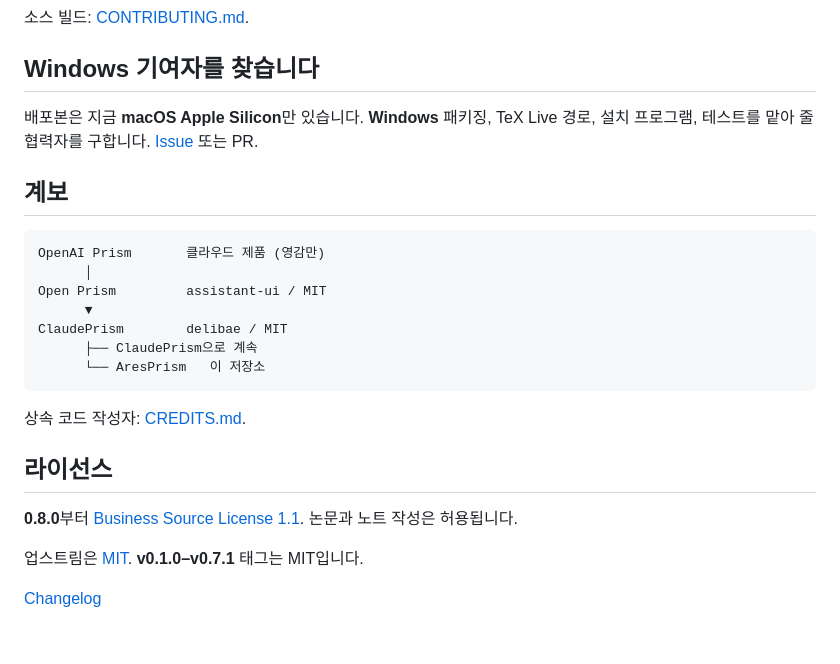
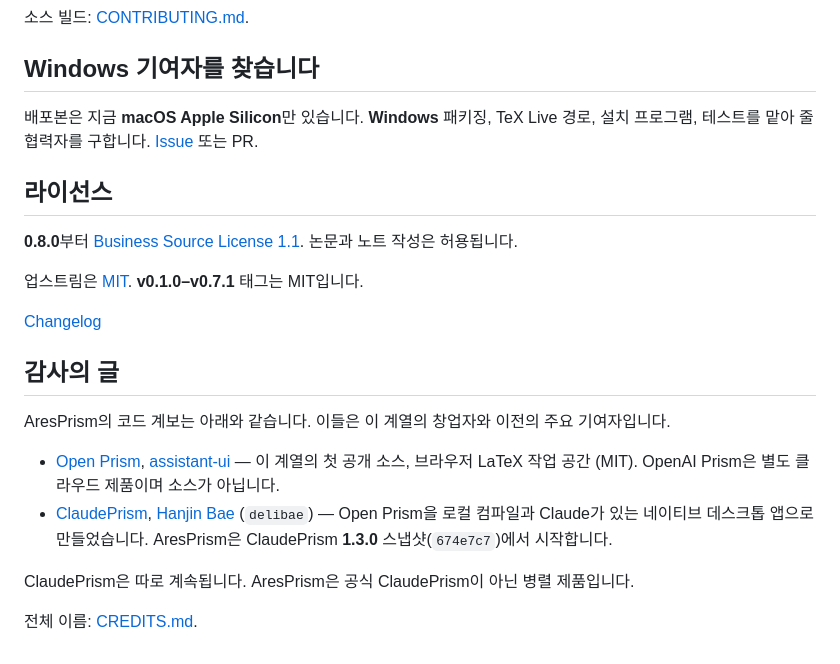
Before and after one commit to Ares960826/AresPrism, a Markdown page: README.ko.md, the part around the change. Rendered like a GitHub page.

````diff
--- a/README.ko.md
+++ b/README.ko.md
@@ -116,20 +116,6 @@ CodeMirror 6, MuPDF, SyncTeX. **⌘ Enter**로 컴파일. 미리보기 막대에
 
 배포본은 지금 **macOS Apple Silicon**만 있습니다. **Windows** 패키징, TeX Live 경로, 설치 프로그램, 테스트를 맡아 줄 협력자를 구합니다. [Issue](https://github.com/Ares960826/AresPrism/issues) 또는 PR.
 
-## 계보
-
-```
-OpenAI Prism       클라우드 제품 (영감만)
-      │
-Open Prism         assistant-ui / MIT
-      ▼
-ClaudePrism        delibae / MIT
-      ├── ClaudePrism으로 계속
-      └── AresPrism   이 저장소
-```
-
-상속 코드 작성자: [CREDITS.md](./CREDITS.md).
-
 ## 라이선스
 
 **0.8.0**부터 [Business Source License 1.1](./LICENSE). 논문과 노트 작성은 허용됩니다.
@@ -137,3 +123,14 @@ ClaudePrism        delibae / MIT
 업스트림은 [MIT](./LICENSES/MIT.txt). **v0.1.0–v0.7.1** 태그는 MIT입니다.
 
 [Changelog](./docs/ares/CHANGELOG.md)
+
+## 감사의 글
+
+AresPrism의 코드 계보는 아래와 같습니다. 이들은 이 계열의 창업자와 이전의 주요 기여자입니다.
+
+- [Open Prism](https://github.com/assistant-ui/open-prism), [assistant-ui](https://github.com/assistant-ui) — 이 계열의 첫 공개 소스, 브라우저 LaTeX 작업 공간 (MIT). OpenAI Prism은 별도 클라우드 제품이며 소스가 아닙니다.
+- [ClaudePrism](https://github.com/delibae/claude-prism), [Hanjin Bae](https://github.com/delibae) (`delibae`) — Open Prism을 로컬 컴파일과 Claude가 있는 네이티브 데스크톱 앱으로 만들었습니다. AresPrism은 ClaudePrism **1.3.0** 스냅샷(`674e7c7`)에서 시작합니다.
+
+ClaudePrism은 따로 계속됩니다. AresPrism은 공식 ClaudePrism이 아닌 병렬 제품입니다.
+
+전체 이름: [CREDITS.md](./CREDITS.md).
````
Also changed, not shown: README.md (+11 -14 lines), README.zh-CN.md (+11 -14 lines).
